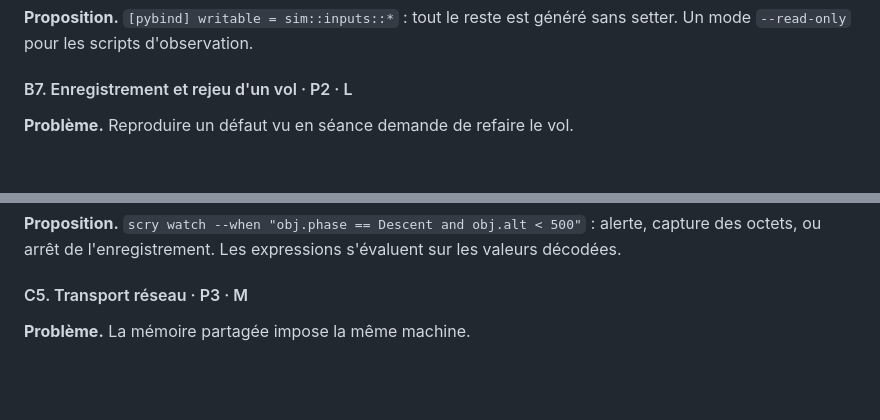
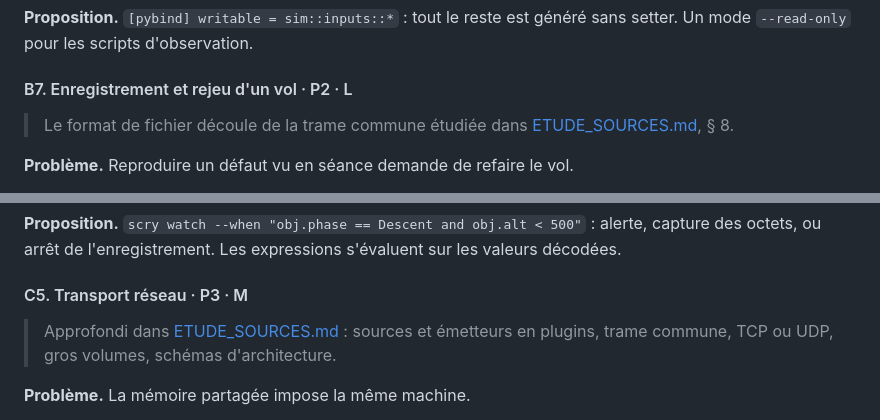
Before and after one commit to benhizia/scry, a Markdown page: docs/AMELIORATIONS.md, 2 parts joined by grey strips. Drawn GitHub-style; blank space fills up the shorter version.

```diff
--- a/docs/AMELIORATIONS.md
+++ b/docs/AMELIORATIONS.md
@@ -264,6 +264,9 @@ généré sans setter. Un mode `--read-only` pour les scripts d'observation.
 
 #### B7. Enregistrement et rejeu d'un vol · P2 · L
 
+> Le format de fichier découle de la trame commune étudiée dans
+> [ETUDE_SOURCES.md](ETUDE_SOURCES.md), § 8.
+
 **Problème.** Reproduire un défaut vu en séance demande de refaire le vol.
 
 **Proposition.** Enregistrer à chaque tick les octets des variables
@@ -327,6 +330,9 @@ alerte, capture des octets, ou arrêt de l'enregistrement. Les expressions
 s'évaluent sur les valeurs décodées.
 
 #### C5. Transport réseau · P3 · M
+
+> Approfondi dans [ETUDE_SOURCES.md](ETUDE_SOURCES.md) : sources et émetteurs
+> en plugins, trame commune, TCP ou UDP, gros volumes, schémas d'architecture.
 
 **Problème.** La mémoire partagée impose la même machine.
 
```
Also changed, not shown: docs/ETUDE_SOURCES.md (added, +409 -0 lines).
